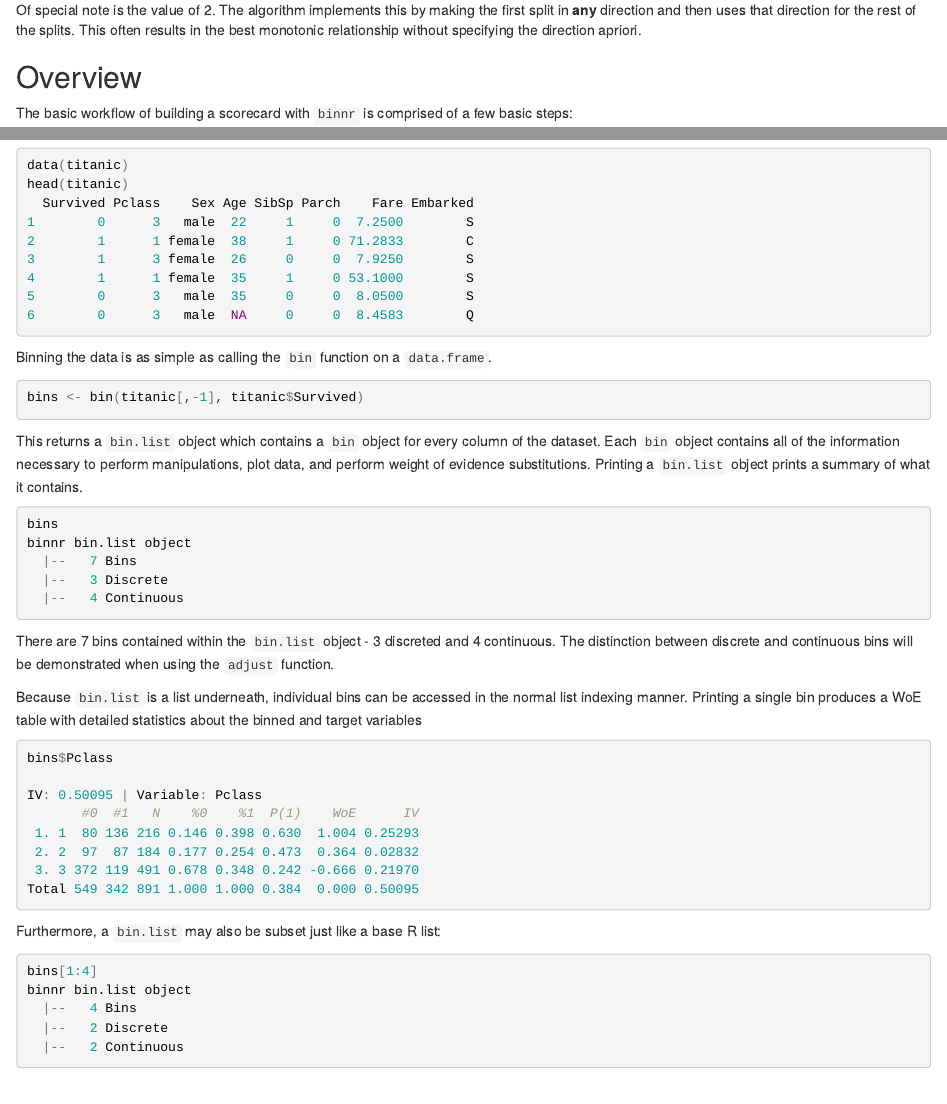
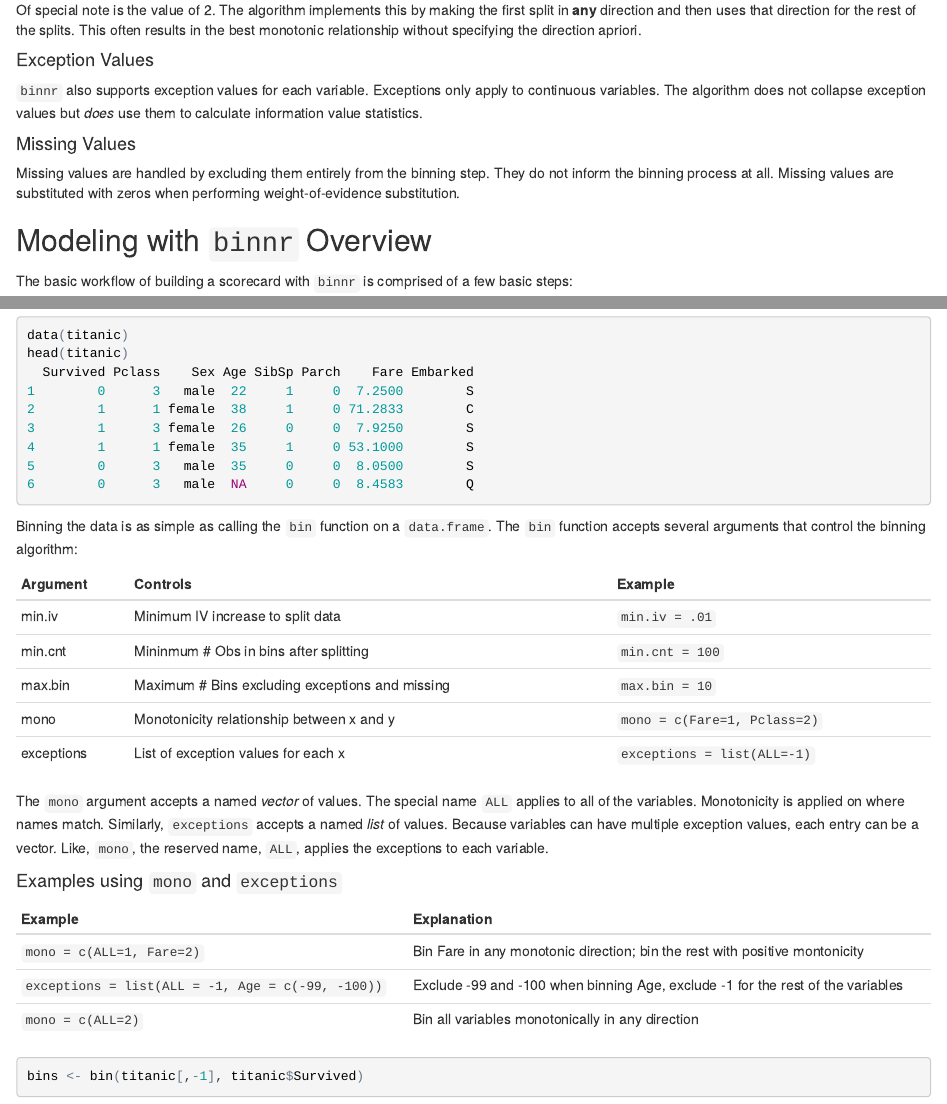
Before and after one commit to gravesee/binnr, an R Markdown document (README.Rmd): the page in a window 1100 px wide, from 680 px down before the commit and from 660 px down after it, so that both start at the same text, and a second part further down, joined at a grey line. The pictures show the output file README.html that the author committed with the source, opened offline.

````diff
--- a/README.Rmd
+++ b/README.Rmd
@@ -57,11 +57,24 @@
 | 2 | Either increasing or decreasing y as x increases |
 
 Of special note is the value of 2. The algorithm implements this by
-making the first split in **any** direction and then uses that
+making the first split in *any* direction and then uses that
 direction for the rest of the splits. This often results in the best
 monotonic relationship without specifying the direction apriori.
 
-## Overview
+#### Exception Values
+
+`binnr` also supports exception values for each variable. Exceptions
+only apply to continuous variables. The algorithm does not collapse exception
+values but *does* use them to calculate information value statistics.
+
+#### Missing Values
+
+Missing values are handled by excluding them entirely from the binning
+step. They do not inform the binning process at all. Missing values
+are substituted with zeros when performing weight-of-evidence
+substitution.
+
+## Modeling with `binnr` Overview
 
 The basic workflow of building a scorecard with `binnr` is comprised of
 a few basic steps:
@@ -89,6 +102,30 @@
 ```
 
 Binning the data is as simple as calling the `bin` function on a `data.frame`.
+The `bin` function accepts several arguments that control the binning
+algorithm:
+
+| **Argument** | **Controls** | **Example**|
+|--------------|--------------|------------|
+| min.iv | Minimum IV increase to split data | `min.iv = .01` |
+| min.cnt | Mininmum # Obs in bins after splitting | `min.cnt = 100` |
+| max.bin | Maximum # Bins excluding exceptions and missing | `max.bin = 10` |
+| mono | Monotonicity relationship between x and y | `mono = c(Fare=1, Pclass=2)` |
+| exceptions | List of exception values for each x | `exceptions = list(ALL=-1)` |
+
+The `mono` argument accepts a named *vector* of values. The special name `ALL`
+applies to all of the variables. Monotonicity is applied on where names match.
+Similarly, `exceptions` accepts a named *list* of values. Because variables can
+have multiple exception values, each entry can be a vector. Like, `mono`, the
+reserved name, `ALL`, applies the exceptions to each variable.
+
+#### Examples using `mono` and `exceptions`
+
+| **Example** | **Explanation** |
+|---|---|
+| `mono = c(ALL=1, Fare=2)` | Bin Fare in any monotonic direction; bin the rest with positive montonicity
+| `exceptions = list(ALL = -1, Age = c(-99, -100))` | Exclude -99 and -100 when binning Age, exclude -1 for the rest of the variables |
+| `mono = c(ALL=2)` | Bin all variables monotonically in any direction |
 
 ```{r, echo = TRUE, eval=TRUE, results='hide'}
 bins <- bin(titanic[,-1], titanic$Survived)
````
Also changed, not shown: README.html, README.md, plots/README-unnamed-chunk-12-1.png (added), README.Rmd (35 more changed lines).
